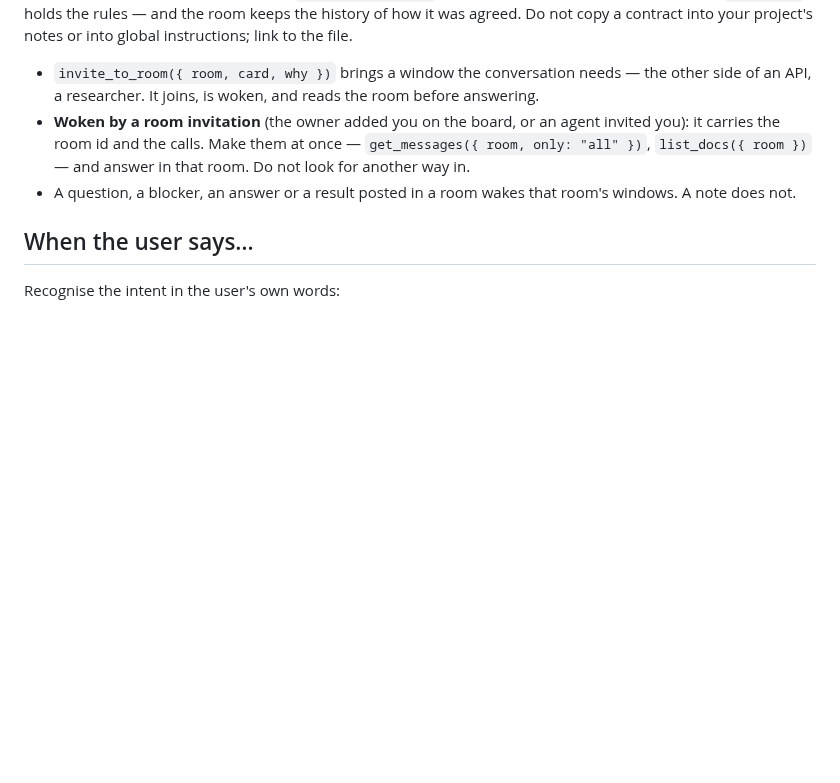
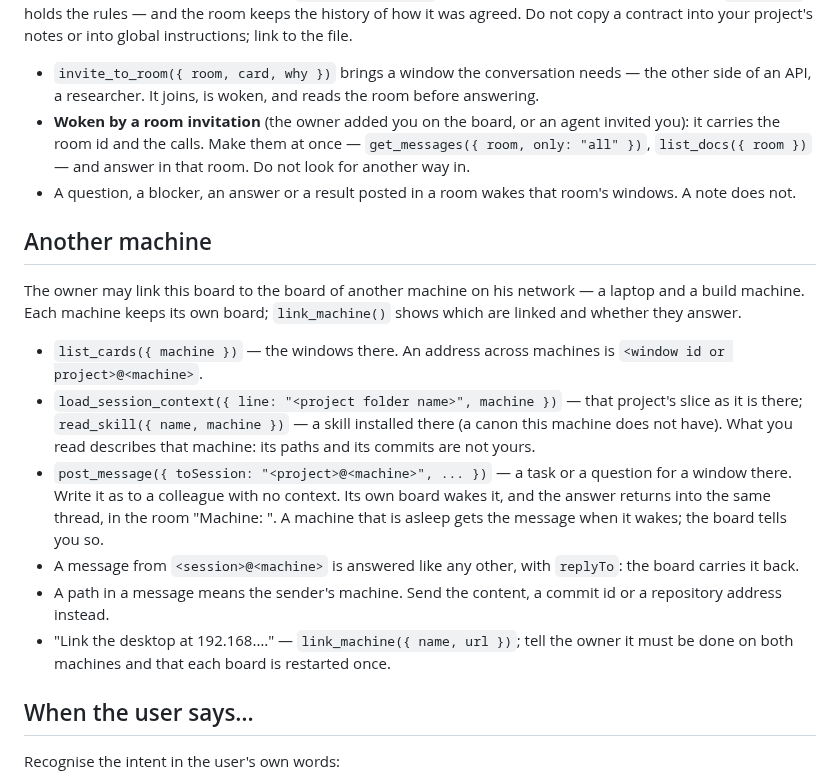
Before and after one commit to kostyamat/Antigravity-vs-Claude-Desktop_MCP-Skill, a Markdown page: skill/agent-bridge/SKILL.md, the part around the change. Rendered like a GitHub page; blank space fills up the shorter version.

Commit message:
документація: скіл agent-bridge описує роботу з іншою машиною
Що: новий розділ «Another machine» у скілі: як побачити вікна сусідньої машини,
прочитати звідти зріз чи скіл, написати вікну там адресою «<вікно або
проєкт>@<машина>», як відповідати на лист звідти, і що шлях у листі означає
машину відправника.

Чому: інструменти зв'язку двох дошок (c95189f) агентові без правила в скілі
невідомі; завтра ними користуватимуться вікна на десктопі власника.

Зачіпає: skill/agent-bridge/SKILL.md.

Перевірено: кожен виклик у розділі звірено з описами інструментів у
agent-bridge-mcp.js і з peer-link.js.

Пов'язане: TODO 8.

Co-Authored-By: Claude Fable 5.2 <noreply@anthropic.com>

```diff
--- a/skill/agent-bridge/SKILL.md
+++ b/skill/agent-bridge/SKILL.md
@@ -180,6 +180,23 @@ Do not copy a contract into your project's notes or into global instructions; li
 - A question, a blocker, an answer or a result posted in a room wakes that room's windows. A note
   does not.
 
+## Another machine
+
+The owner may link this board to the board of another machine on his network — a laptop and a build
+machine. Each machine keeps its own board; `link_machine()` shows which are linked and whether they answer.
+
+- `list_cards({ machine })` — the windows there. An address across machines is `<window id or project>@<machine>`.
+- `load_session_context({ line: "<project folder name>", machine })` — that project's slice as it is there;
+  `read_skill({ name, machine })` — a skill installed there (a canon this machine does not have).
+  What you read describes that machine: its paths and its commits are not yours.
+- `post_message({ toSession: "<project>@<machine>", ... })` — a task or a question for a window there. Write it as to
+  a colleague with no context. Its own board wakes it, and the answer returns into the same thread, in the room
+  "Machine: <name>". A machine that is asleep gets the message when it wakes; the board tells you so.
+- A message from `<session>@<machine>` is answered like any other, with `replyTo`: the board carries it back.
+- A path in a message means the sender's machine. Send the content, a commit id or a repository address instead.
+- "Link the desktop at 192.168.…" — `link_machine({ name, url })`; tell the owner it must be done on both machines
+  and that each board is restarted once.
+
 ## When the user says…
 
 Recognise the intent in the user's own words:
```
